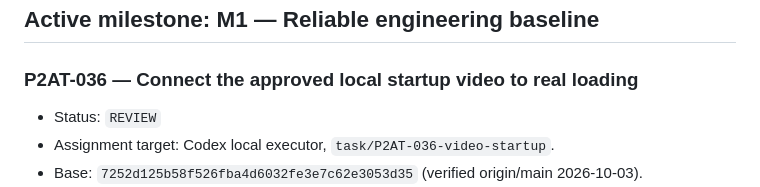
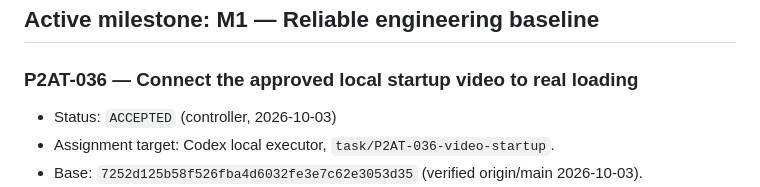
Before and after one commit to bibilabu-bot/poe2-agent-tools, a Markdown page: docs/TASKS.md, the part around the change. Rendered like a GitHub page.

```diff
--- a/docs/TASKS.md
+++ b/docs/TASKS.md
@@ -8,7 +8,7 @@ Status values: `READY`, `IN_PROGRESS`, `REVIEW`, `ACCEPTED`, `BLOCKED`, `CANCELL
 
 ### P2AT-036 — Connect the approved local startup video to real loading
 
-- Status: `REVIEW`
+- Status: `ACCEPTED` (controller, 2026-10-03)
 - Assignment target: Codex local executor, `task/P2AT-036-video-startup`.
 - Base: `7252d125b58f526fba4d6032fe3e7c62e3053d35` (verified origin/main 2026-10-03).
 - Scope: local optional video, parallel real loading stages, skip/mute, error/retry,
```
Also changed, not shown: docs/P2AT_036_STARTUP_VIDEO.md (+4 -2 lines), docs/PROJECT_STATUS.md (+8 -1 lines).
